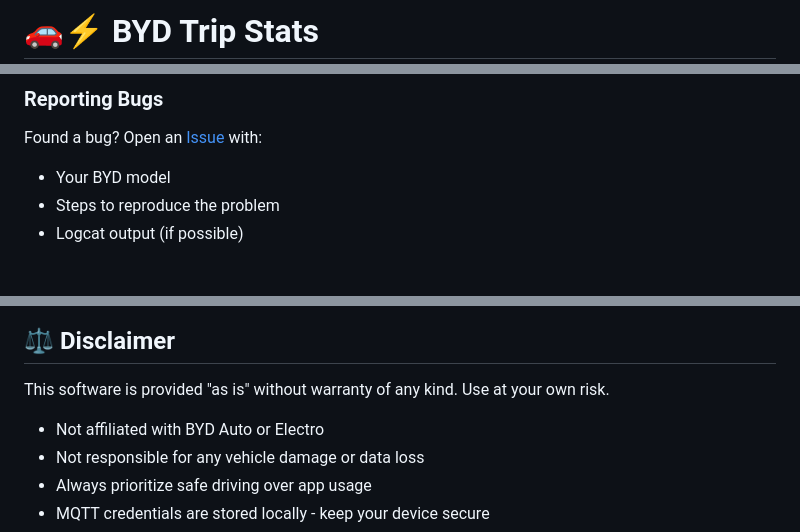
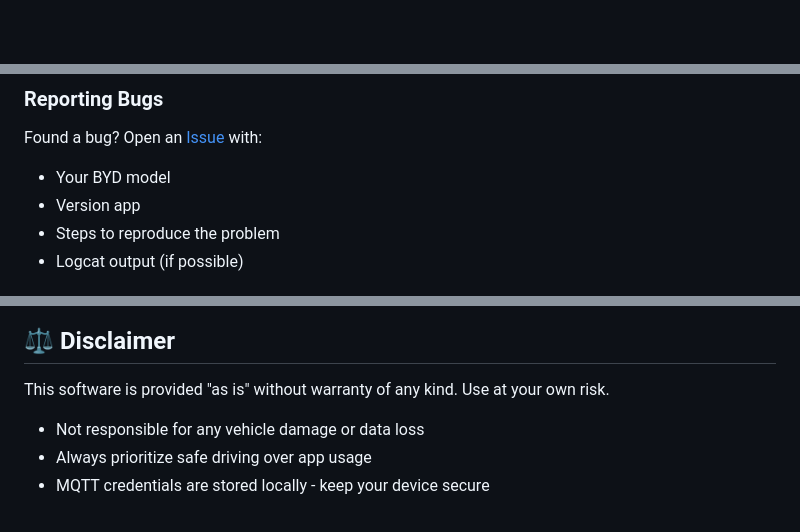
Before and after one commit to angoikon/byd-trip-stats, a Markdown page: README.md, 3 parts joined by grey strips. Drawn GitHub-style; blank space fills up the shorter version.

```diff
--- a/README.md
+++ b/README.md
@@ -1,2 +1 @@
-# 🚗⚡ BYD Trip Stats
 
@@ -333,6 +384,7 @@ Contributions are welcome! Whether it's bug fixes, new features, or documentatio
 
 Found a bug? Open an [Issue](https://github.com/angoikon/byd-trip-stats/issues) with:
 - Your BYD model
+- Version app
 - Steps to reproduce the problem
 - Logcat output (if possible)
 
@@ -500,7 +552,6 @@ Every contribution helps make this app better for everyone!
 
 This software is provided "as is" without warranty of any kind. Use at your own risk.
 
-- Not affiliated with BYD Auto or Electro
 - Not responsible for any vehicle damage or data loss
 - Always prioritize safe driving over app usage
 - MQTT credentials are stored locally - keep your device secure
```
Also changed, not shown: other parts of README.md (+72 -20 lines).
